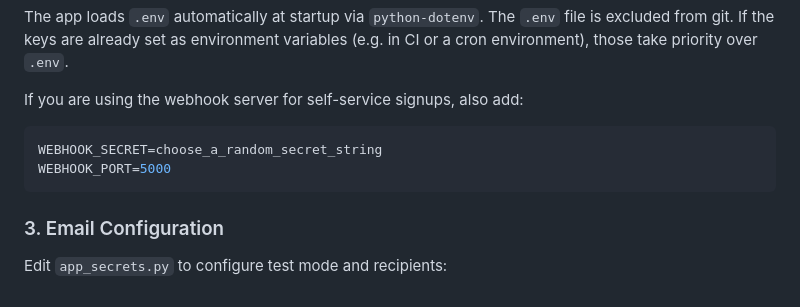
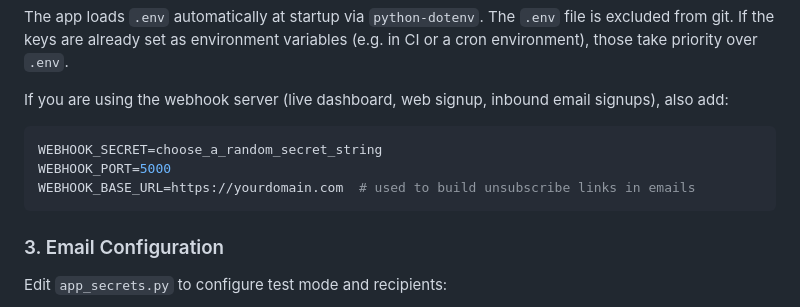
Before and after one commit to eparker71/financial-snapshot, a Markdown page: README.md, the part around one of its changes. Drawn GitHub-style.

````diff
--- a/README.md
+++ b/README.md
@@ -82,11 +85,12 @@ FRED_API_KEY=your_fred_key
 
 The app loads `.env` automatically at startup via `python-dotenv`. The `.env` file is excluded from git. If the keys are already set as environment variables (e.g. in CI or a cron environment), those take priority over `.env`.
 
-If you are using the webhook server for self-service signups, also add:
+If you are using the webhook server (live dashboard, web signup, inbound email signups), also add:
 
 ```bash
 WEBHOOK_SECRET=choose_a_random_secret_string
 WEBHOOK_PORT=5000
+WEBHOOK_BASE_URL=https://yourdomain.com  # used to build unsubscribe links in emails
 ```
 
 ### 3. Email Configuration
````
Also changed, not shown: other parts of README.md (+27 -8 lines).
